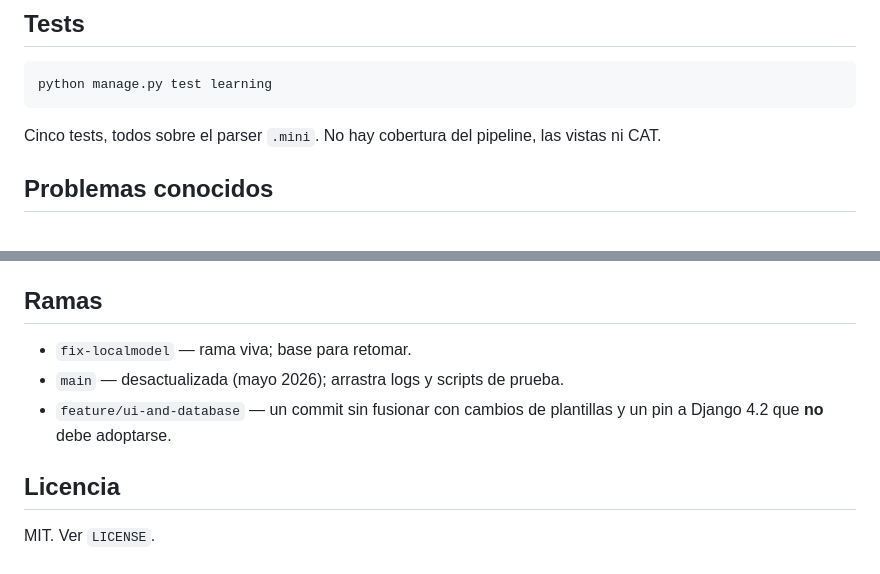
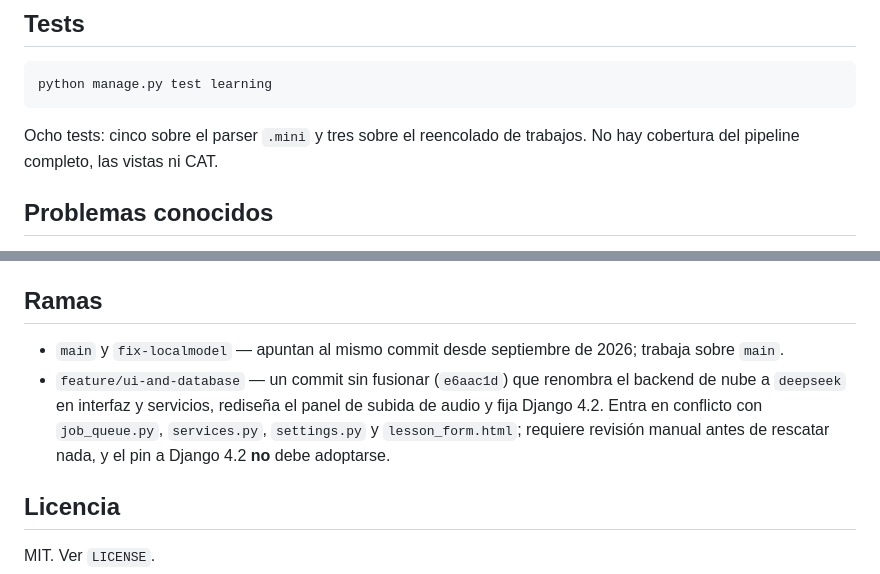
Before and after one commit to LiveLinDev/SIMAApp, a Markdown page: README.md, 2 parts joined by grey strips. Drawn GitHub-style.

Commit message:
README: actualizar conteo de tests y estado de ramas tras la consolidación

````diff
--- a/README.md
+++ b/README.md
@@ -121,7 +121,8 @@ POST /api/nueva/ → LessonJob(QUEUED) → cola en memoria → process_lesson_jo
 python manage.py test learning
 ```
 
-Cinco tests, todos sobre el parser `.mini`. No hay cobertura del pipeline, las vistas ni CAT.
+Ocho tests: cinco sobre el parser `.mini` y tres sobre el reencolado de trabajos. No hay
+cobertura del pipeline completo, las vistas ni CAT.
 
 ## Problemas conocidos
 
@@ -143,10 +144,11 @@ Detalle y evidencia en `desarollo/VALIDACION_FLUJO_SIMA.md` e `INFORME_PRUEBA_SI
 
 ## Ramas
 
-- `fix-localmodel` — rama viva; base para retomar.
-- `main` — desactualizada (mayo 2026); arrastra logs y scripts de prueba.
-- `feature/ui-and-database` — un commit sin fusionar con cambios de plantillas y un pin a
-  Django 4.2 que **no** debe adoptarse.
+- `main` y `fix-localmodel` — apuntan al mismo commit desde septiembre de 2026; trabaja sobre `main`.
+- `feature/ui-and-database` — un commit sin fusionar (`e6aac1d`) que renombra el backend de nube a
+  `deepseek` en interfaz y servicios, rediseña el panel de subida de audio y fija Django 4.2.
+  Entra en conflicto con `job_queue.py`, `services.py`, `settings.py` y `lesson_form.html`; requiere
+  revisión manual antes de rescatar nada, y el pin a Django 4.2 **no** debe adoptarse.
 
 ## Licencia
 
````
